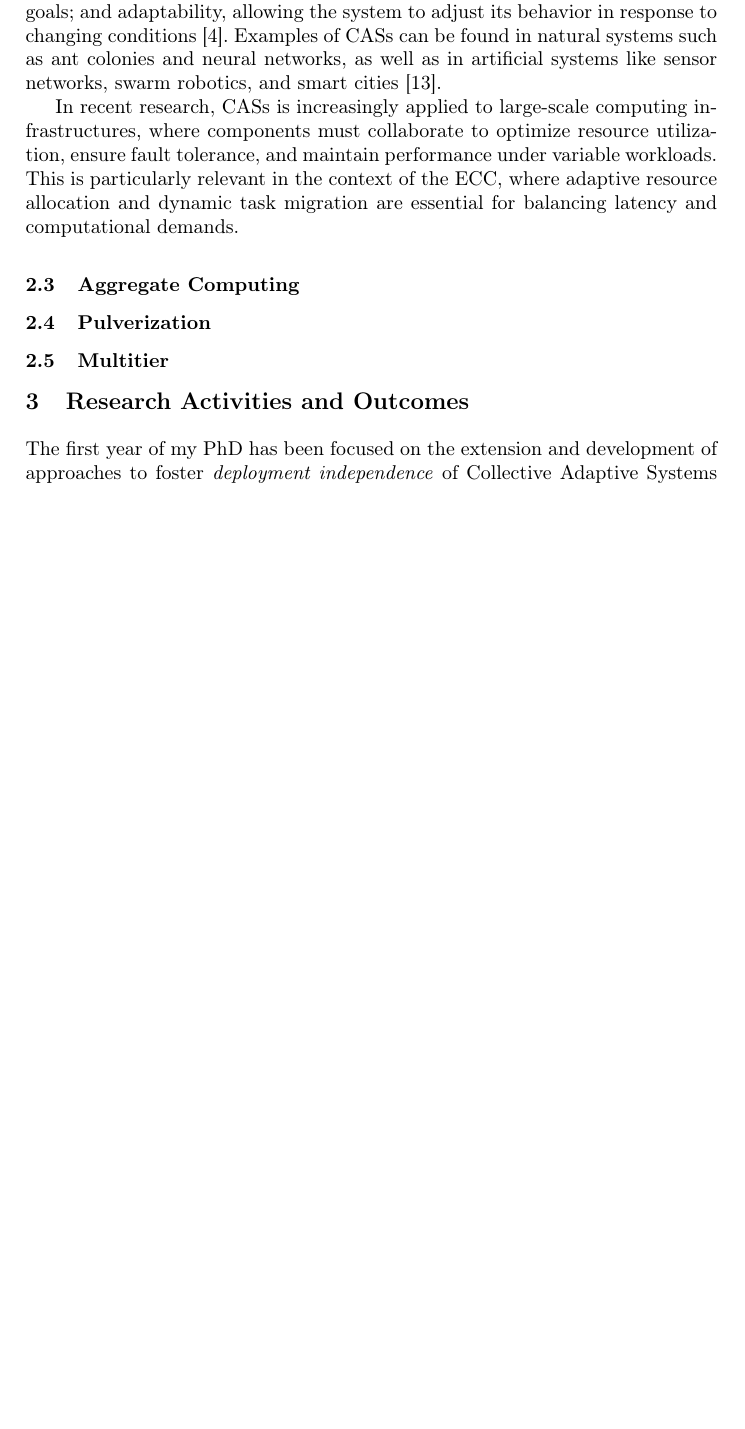
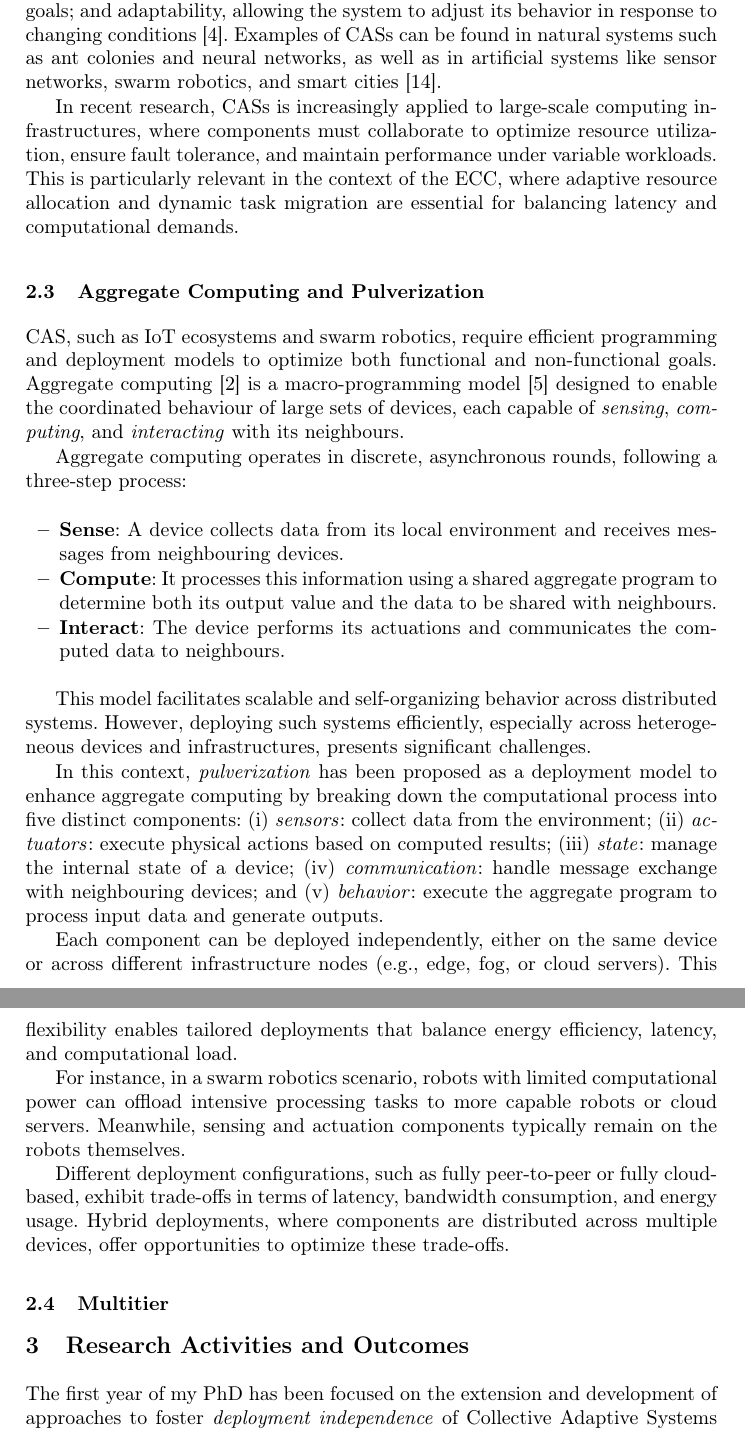
Before and after one commit to nicolasfara/phd-thesis-title-proposal, a LaTeX thesis (phd-thesis-title-proposal.tex): part of page 4 of 8 before the commit and two parts of pages 4 and 5 of 9 after it, the two joined at a grey line, cut so that both start at the same text, the shorter picture padded with empty space. Compiled offline with pdfLaTeX.

Commit message:
on ac + pulv background

```diff
--- a/phd-thesis-title-proposal.tex
+++ b/phd-thesis-title-proposal.tex
@@ -12,6 +12,7 @@
 \usepackage{graphicx}
 \usepackage{acronym}
 \usepackage[backend=biber,style=lncs]{biblatex}
+\usepackage[inline]{enumitem}
 \usepackage{cleveref}
 % Used for displaying a sample figure. If possible, figure files should
 % be included in EPS format.
@@ -315,11 +316,67 @@ and maintain performance under variable workloads.
 This is particularly relevant in the context of the \ac{ecc},
 where adaptive resource allocation and dynamic task migration are essential for balancing latency and computational demands.
 
-\subsection{Aggregate Computing}
+\subsection{Aggregate Computing and Pulverization}
 \label{sec:aggregate-computing}
 
-\subsection{Pulverization}
-\label{sec:pulverization}
+\Ac{cas},
+such as \ac{iot} ecosystems and swarm robotics,
+require efficient programming and deployment models to optimize both functional and non-functional goals.
+%
+Aggregate computing~\cite{DBLP:journals/computer/BealPV15} is a macro-programming model~\cite{DBLP:journals/csur/Casadei23} designed to enable the coordinated behaviour of large sets of devices,
+each capable of \emph{sensing},
+\emph{computing},
+and \emph{interacting} with its neighbours.
+
+Aggregate computing operates in discrete,
+asynchronous rounds,
+following a three-step process:
+
+\begin{itemize}
+    \item \textbf{Sense}: A device collects data from its local environment and receives messages from neighbouring devices.
+    \item \textbf{Compute}: It processes this information using a shared aggregate program to determine both its output value and the data to be shared with neighbours.
+    \item \textbf{Interact}: The device performs its actuations and communicates the computed data to neighbours.
+\end{itemize}
+
+This model facilitates scalable and self-organizing behavior across distributed systems.
+%
+However,
+deploying such systems efficiently,
+especially across heterogeneous devices and infrastructures,
+presents significant challenges.
+
+In this context,
+\emph{pulverization} has been proposed as a deployment model to enhance aggregate computing by breaking down the computational process into five distinct components:
+\begin{enumerate*}[label=(\roman*)]
+    \item \emph{sensors}: collect data from the environment;
+    \item \emph{actuators}: execute physical actions based on computed results;
+    \item \emph{state}: manage the internal state of a device;
+    \item \emph{communication}: handle message exchange with neighbouring devices; and
+    \item \emph{behavior}: execute the aggregate program to process input data and generate outputs.
+\end{enumerate*}
+
+Each component can be deployed independently,
+either on the same device or across different infrastructure nodes (e.g., edge, fog, or cloud servers).
+%
+This flexibility enables tailored deployments that balance energy efficiency,
+latency,
+and computational load.
+
+For instance,
+in a swarm robotics scenario,
+robots with limited computational power can offload intensive processing tasks to more capable robots or cloud servers.
+%
+Meanwhile,
+sensing and actuation components typically remain on the robots themselves.
+
+Different deployment configurations,
+such as fully peer-to-peer or fully cloud-based,
+exhibit trade-offs in terms of latency, bandwidth consumption,
+and energy usage.
+%
+Hybrid deployments,
+where components are distributed across multiple devices,
+offer opportunities to optimize these trade-offs.
 
 \subsection{Multitier}
 \label{sec:multitier}
```
